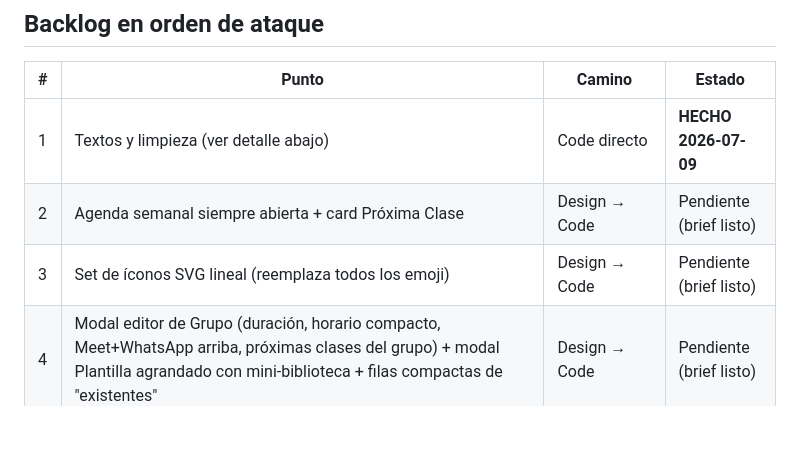
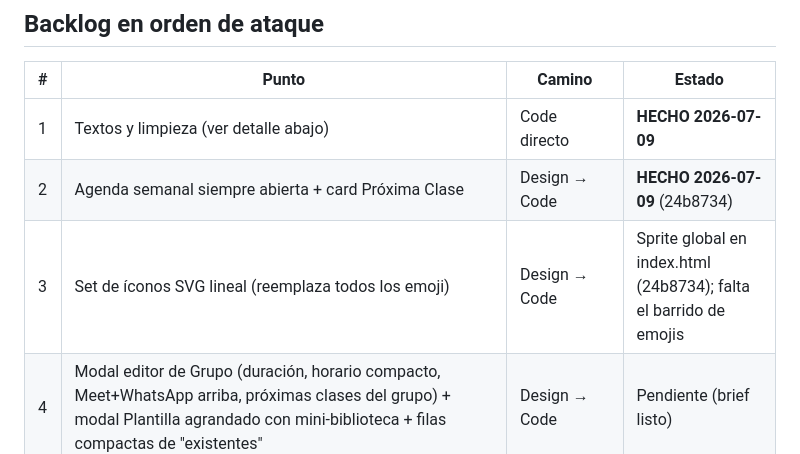
Before and after one commit to nicobrondino-arch/guitar-studio, a Markdown page: PLAN_UX_CLASES.md, the part around the change. GitHub-like rendering; blank space fills up the shorter version.

Commit message:
docs(plan): marcar punto 2 hecho y avance del sprite de iconos (punto 3)

```diff
--- a/PLAN_UX_CLASES.md
+++ b/PLAN_UX_CLASES.md
@@ -31,8 +31,8 @@ Acordado el 2026-07-09. La clase deja de ser una "bolsa de contenido clasificado
 | # | Punto | Camino | Estado |
 |---|-------|--------|--------|
 | 1 | Textos y limpieza (ver detalle abajo) | Code directo | **HECHO 2026-07-09** |
-| 2 | Agenda semanal siempre abierta + card Próxima Clase | Design → Code | Pendiente (brief listo) |
-| 3 | Set de íconos SVG lineal (reemplaza todos los emoji) | Design → Code | Pendiente (brief listo) |
+| 2 | Agenda semanal siempre abierta + card Próxima Clase | Design → Code | **HECHO 2026-07-09** (24b8734) |
+| 3 | Set de íconos SVG lineal (reemplaza todos los emoji) | Design → Code | Sprite global en index.html (24b8734); falta el barrido de emojis |
 | 4 | Modal editor de Grupo (duración, horario compacto, Meet+WhatsApp arriba, próximas clases del grupo) + modal Plantilla agrandado con mini-biblioteca + filas compactas de "existentes" | Design → Code | Pendiente (brief listo) |
 | 5 | Modelo de Pasos (decisión central de arriba) — Fase A | Code (layout del paso lo diseña Design) | Pendiente (brief listo) |
 | 6 | Alertas Rápidas → campana de notificaciones (sección "Alertas" de estado vivo + config de tipos; NO convertir alertas en eventos). Fila de alumno gana racha+minutos inline; historial/métrica en hover reusando `hc-card` (fallback click en touch). Alta de alumno con "+ Nuevo alumno" | Code | Pendiente |
```
